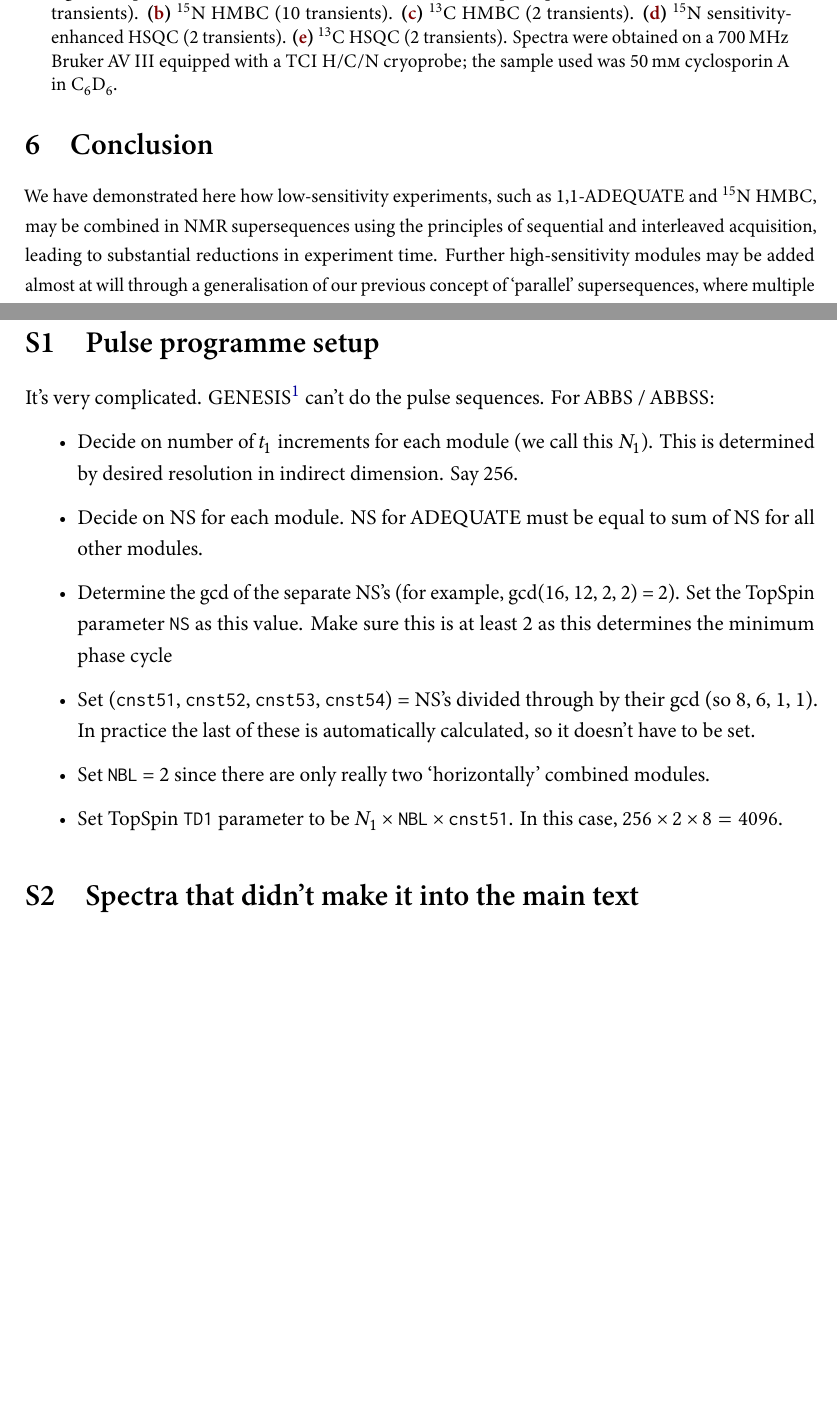
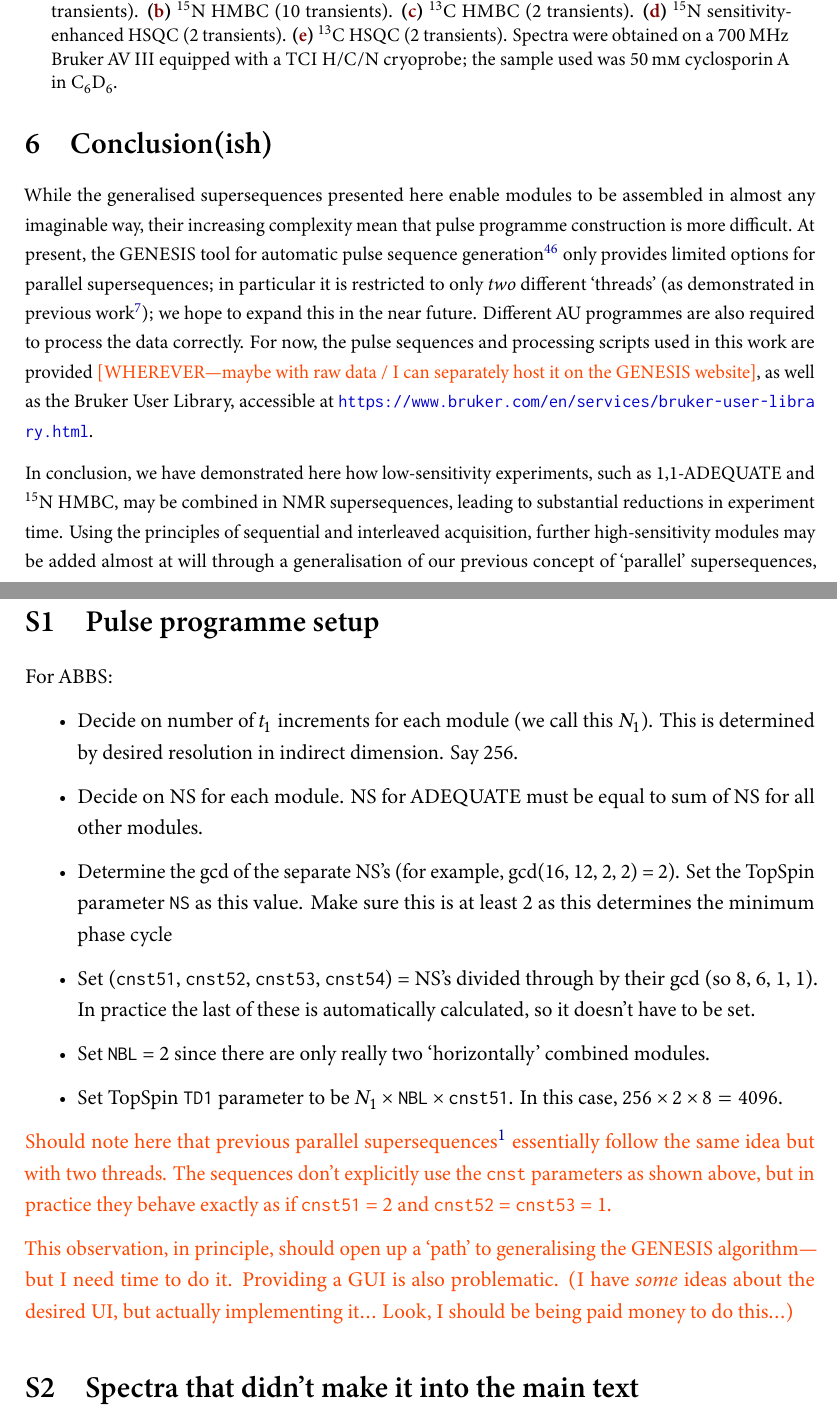
Before and after one commit to yongrenjie/abbs-paper, a LaTeX document (abbs.tex): two parts of pages 7 and 13 of 14, joined at a grey line, cut so that both start at the same text, the shorter picture padded with empty space. The pictures show the PDF file abbs.pdf that the author committed with the source.

Commit message:
some tweaks

```diff
--- a/abbs.tex
+++ b/abbs.tex
@@ -165,5 +164,6 @@ Such sequences fully generalise the recent concept of `parallel' supersequences,
+Such sequences fully generalise the concept of `parallel' supersequences, abolishing all remaining restrictions on the number of spectra acquired in a single experiment.
 
-\todo{(63 words; the template suggests 50 words...)}
+\todo{(66 words; the template suggests 50 words...)}
 
 \section{Introduction}
 
@@ -357,10 +357,15 @@ For example, when processed in this way, the \nitrogen{} HMBC and \carbon{} HSQC
 Furthermore, the \carbon{} HSQC and ADEQUATE experiments can be used to create \carbon{}--\carbon{} one-bond correlation spectra.\autociteset{hsqc-adequate}
 It should be further emphasised that all of the `base' spectra used as the inputs here are obtained \textit{in a single measurement} using either the NOAH-4 or NOAH-5 supersequences discussed above.
 
-\section{Conclusion}
+\section{Conclusion(ish)}
 
-We have demonstrated here how low-sensitivity experiments, such as 1,1-ADEQUATE and \nitrogen{} HMBC, may be combined in NMR supersequences using the principles of sequential and interleaved acquisition, leading to substantial reductions in experiment time.
-Further high-sensitivity modules may be added almost at will through a generalisation of our previous concept of `parallel' supersequences, where multiple `threads' are executed and divided between several interleaved modules.
+While the generalised supersequences presented here enable modules to be assembled in almost any imaginable way, their increasing complexity mean that pulse programme construction is more difficult.
+At present, the GENESIS tool for automatic pulse sequence generation\autocite{Yong2022AC} only provides limited options for parallel supersequences; in particular it is restricted to only \textit{two} different `threads' (as demonstrated in previous work\autocite{Kupce2021JACSA}); we hope to expand this in the near future.
+Different AU programmes are also required to process the data correctly.
+For now, the pulse sequences and processing scripts used in this work are provided \todo{[WHEREVER---maybe with raw data / I can separately host it on the GENESIS website]}, as well as the Bruker User Library, accessible at \url{https://www.bruker.com/en/services/bruker-user-library.html}.
+
+In conclusion, we have demonstrated here how low-sensitivity experiments, such as 1,1-ADEQUATE and \nitrogen{} HMBC, may be combined in NMR supersequences, leading to substantial reductions in experiment time.
+Using the principles of sequential and interleaved acquisition, further high-sensitivity modules may be added almost at will through a generalisation of our previous concept of `parallel' supersequences, where multiple `threads' are executed and divided between several interleaved modules.
 The spectra thus obtained provide the chemist with far more powerful tools for the characterisation of complex molecules, especially in cases where existing NOAH supersequences do not provide sufficient information for unambiguous assignment.
 
 \section*{Acknowledgements}
@@ -428,7 +433,7 @@ J.R.J.Y.\ thanks the Clarendon Fund (University of Oxford) and the EPSRC Centre
 
 \section{Pulse programme setup}
 
-It's very complicated. GENESIS\autocite{Yong2022AC} can't do the pulse sequences. For ABBS / ABBSS:
+For ABBS:
 
 \begin{itemize}
     \item Decide on number of $t_1$ increments for each module (we call this $N_1$). This is determined by desired resolution in indirect dimension. Say 256.
@@ -438,6 +443,16 @@ It's very complicated. GENESIS\autocite{Yong2022AC} can't do the pulse sequences
     \item Set \texttt{NBL} = 2 since there are only really two `horizontally' combined modules.
     \item Set TopSpin \texttt{TD1} parameter to be $N_1$ $\times$ \texttt{NBL} $\times$ \texttt{cnst51}. In this case, $256 \times 2 \times 8 = 4096$.
 \end{itemize}
+
+\todo{
+    Should note here that previous parallel supersequences\autocite{Kupce2021JACSA} essentially follow the same idea but with two threads.
+    The sequences don't explicitly use the \texttt{cnst} parameters as shown above, but in practice they behave exactly as if \texttt{cnst51} = 2 and \texttt{cnst52} = \texttt{cnst53} = 1.
+
+    This observation, in principle, should open up a `path' to generalising the GENESIS algorithm---but I need time to do it.
+    Providing a GUI is also problematic.
+    (I have \textit{some} ideas about the desired UI, but actually implementing it\ldots{} Look, I should be being paid money to do this\ldots)
+}
+
 
 \section{Spectra that didn't make it into the main text}
 
```
Also changed, not shown: abbs.pdf, abbs.tex (5 more changed lines).
